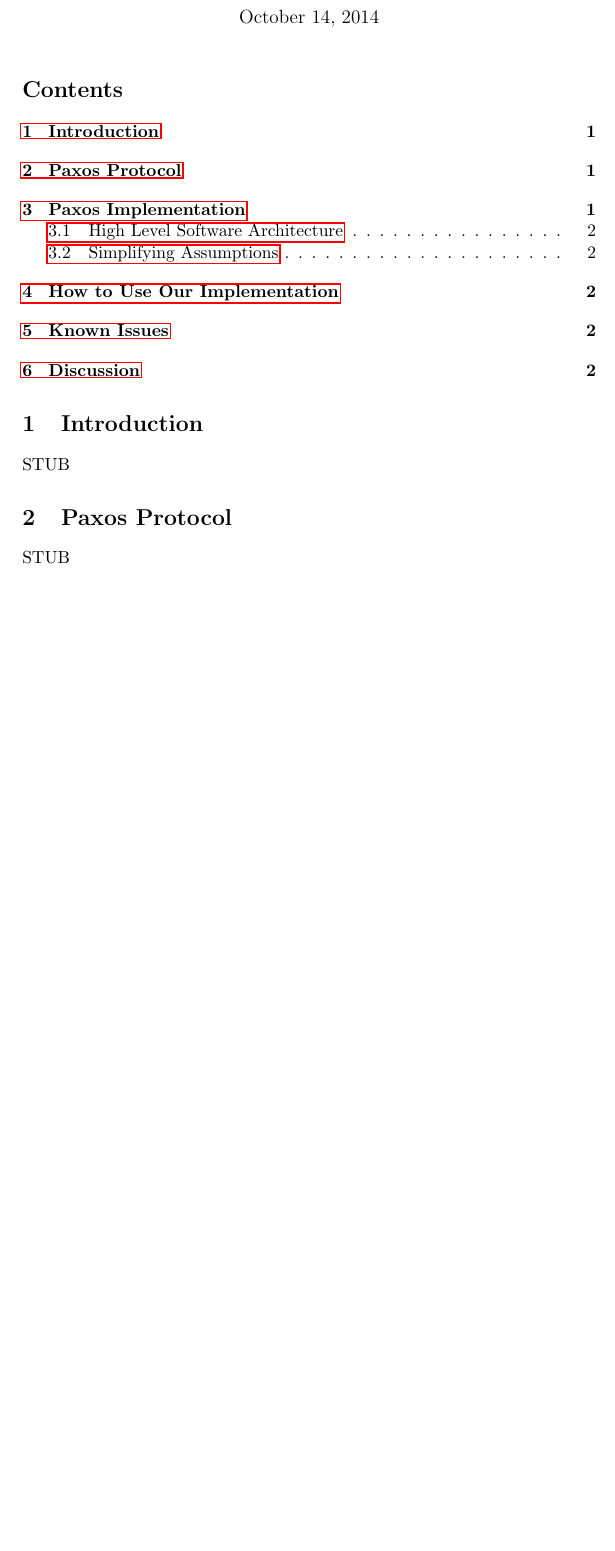
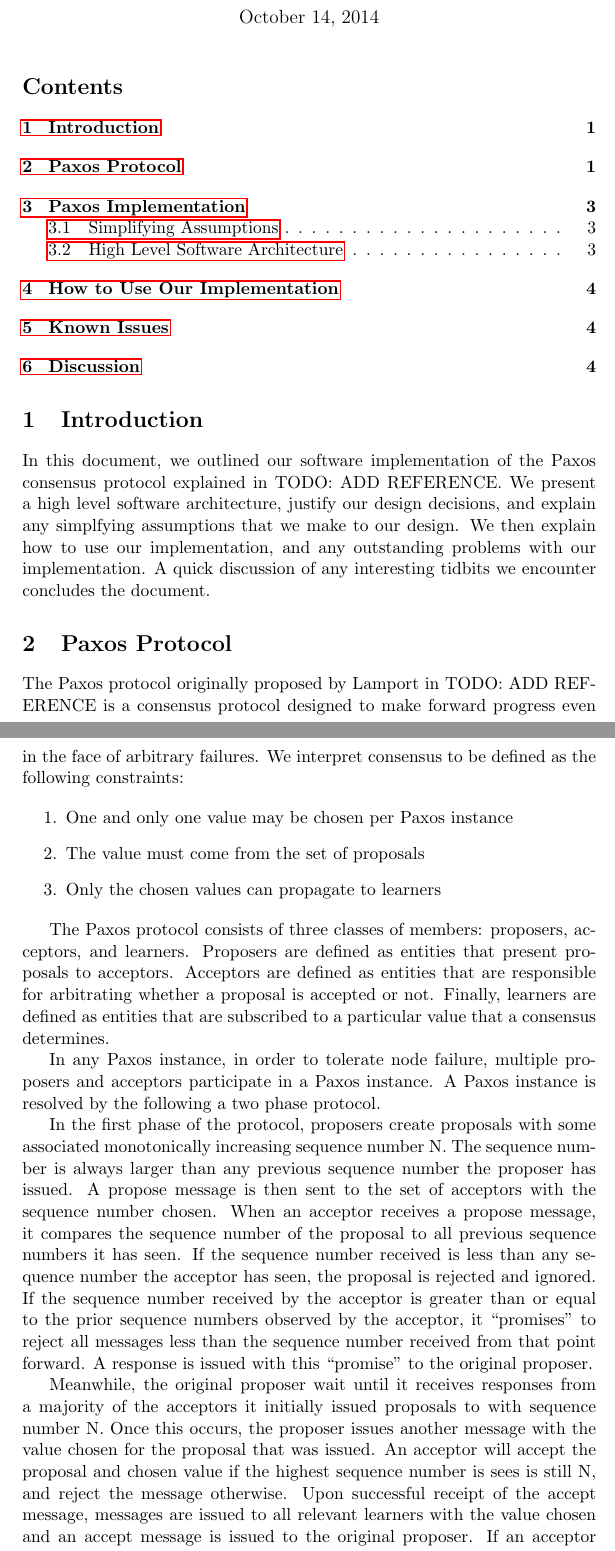
Before and after one commit to stechu/CSE550, a LaTeX problem sheet (problemset2/doc/design_document.tex): part of page 1 of 2 before the commit and two parts of pages 1 and 2 of 4 after it, the two joined at a grey line, cut so that both start at the same text, the shorter picture padded with empty space. Compiled offline with pdfLaTeX.

Commit message:
Added quick introduction, Paxos algorithm explanation, and some quick high level design assumption.

```diff
--- a/problemset2/doc/design_document.tex
+++ b/problemset2/doc/design_document.tex
@@ -20,7 +20,10 @@
 
 \section{Introduction}
 
-STUB
+In this document, we outlined our software implementation of the Paxos consensus protocol explained in TODO: ADD REFERENCE.
+We present a high level software architecture, justify our design decisions, and explain any simplfying assumptions that we make to our design.
+We then explain how to use our implementation, and any outstanding problems with our implementation.
+A quick discussion of any interesting tidbits we encounter concludes the document.
 
 %%%%%%%%%%%%%%%%%%%%%%%%%%%%%%%%%%%%%%%%%%%%%%%%%%%%%%%%%%%%%%%%%%%%%%%%%%%%%%
 % Paxos Protocol Summary
@@ -28,7 +31,39 @@ STUB
 
 \section{Paxos Protocol}
 
-STUB
+The Paxos protocol originally proposed by Lamport in TODO: ADD REFERENCE is a consensus protocol designed to make forward progress even in the face of arbitrary failures.
+We interpret consensus to be defined as the following constraints:
+
+\begin{enumerate}
+\item One and only one value may be chosen per Paxos instance
+\item The value must come from the set of proposals
+\item Only the chosen values can propagate to learners
+\end{enumerate}
+
+The Paxos protocol consists of three classes of members: proposers, acceptors, and learners.
+Proposers are defined as entities that present proposals to acceptors.
+Acceptors are defined as entities that are responsible for arbitrating whether a proposal is accepted or not.
+Finally, learners are defined as entities that are subscribed to a particular value that a consensus determines.
+
+In any Paxos instance, in order to tolerate node failure, multiple proposers and acceptors participate in a Paxos instance.
+A Paxos instance is resolved by the following a two phase protocol.
+
+In the first phase of the protocol, proposers create proposals with some associated monotonically increasing sequence number N.
+The sequence number is always larger than any previous sequence number the proposer has issued.
+A propose message is then sent to the set of acceptors with the sequence number chosen.
+When an acceptor receives a propose message, it compares the sequence number of the proposal to all previous sequence numbers it has seen.
+If the sequence number received is less than any sequence number the acceptor has seen, the proposal is rejected and ignored.
+If the sequence number received by the acceptor is greater than or equal to the prior sequence numbers observed by the acceptor, it ``promises'' to reject all messages less than the sequence number received from that point forward.
+A response is issued with this ``promise'' to the original proposer.
+
+Meanwhile, the original proposer wait until it receives responses from a majority of the acceptors it initially issued proposals to with sequence number N.
+Once this occurs, the proposer issues another message with the value chosen for the proposal that was issued.
+An acceptor will accept the proposal and chosen value if the highest sequence number is sees is still N, and reject the message otherwise.
+Upon successful receipt of the accept message, messages are issued to all relevant learners with the value chosen and an accept message is issued to the original proposer.
+If an acceptor rejects the message, the message will be discarded and no response will be issued.
+A proposer knows its attempt to chose a value has failed if it does not receive responses from a majority of acceptors.
+
+If at the end of a single iteration of this protocol, no value is ultimately chosen, the procedure is repeated with a higher sequence number of each node until a value is eventually chosen.
 
 %%%%%%%%%%%%%%%%%%%%%%%%%%%%%%%%%%%%%%%%%%%%%%%%%%%%%%%%%%%%%%%%%%%%%%%%%%%%%%
 % Implementation Details
```
Also changed, not shown: problemset2/doc/design_document.tex (26 more changed lines).
